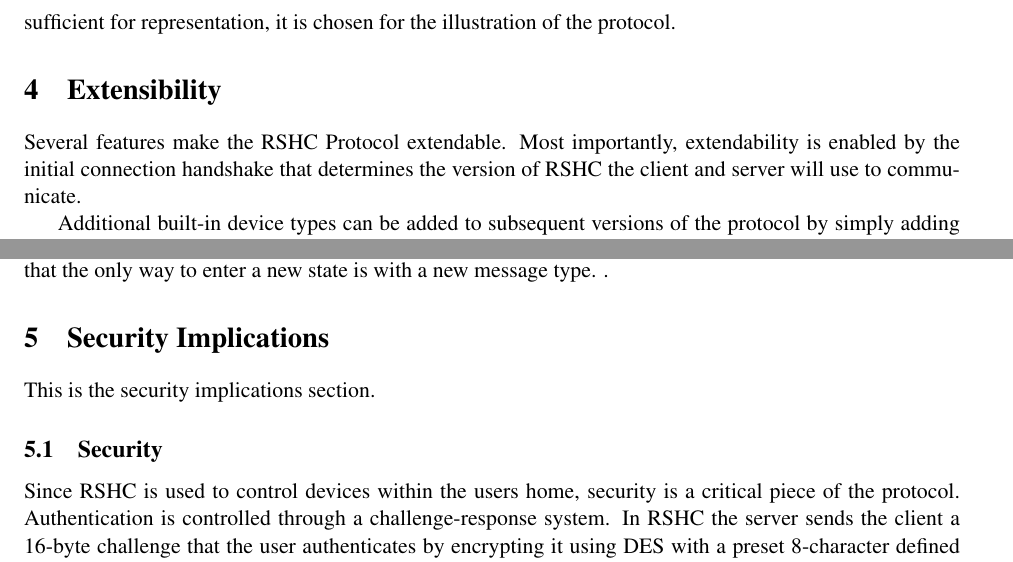
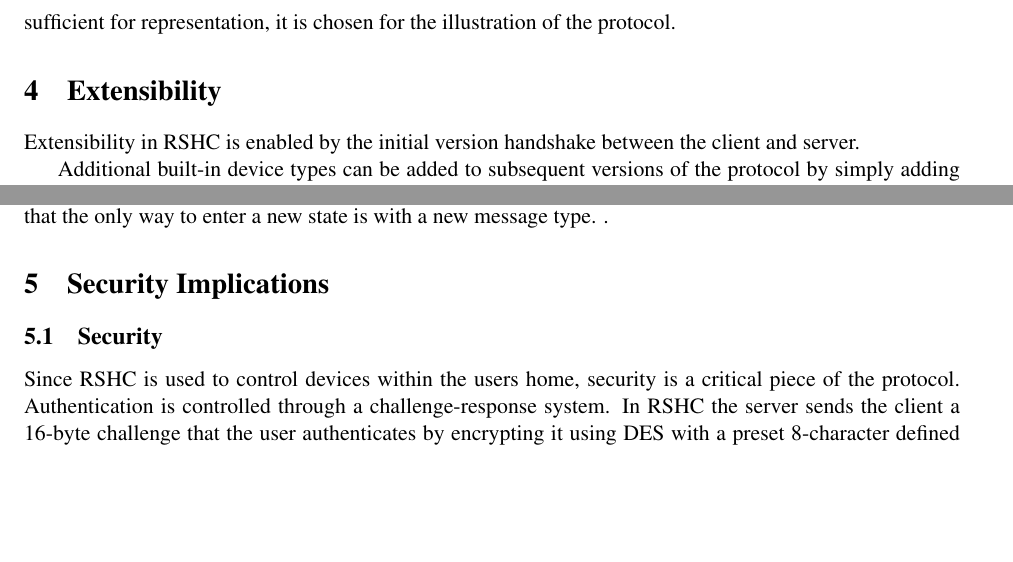
Before and after one commit to arielstolerman/drexel-cs544-spring13-group12-doc, a LaTeX problem sheet (assignment2/group12_paper2.tex, which reads assignment2/extensibility.tex, assignment2/security.tex): two parts of page 8 of 9 before the commit and two parts of page 8 of 8 after it, joined at a grey line, cut so that both start at the same text, the shorter picture padded with empty space. Compiled offline with pdfLaTeX.

Commit message:
minor updates

```diff
--- a/assignment2/extensibility.tex
+++ b/assignment2/extensibility.tex
@@ -1,7 +1,7 @@
 \section{Extensibility}
 \label{sec:extend}
 
-Several features make the RSHC Protocol extendable.  Most importantly, extendability is enabled by the initial connection handshake that determines the version of RSHC the client and server will use to communicate.
+Extensibility in RSHC is enabled by the initial version handshake between the client and server.
 
 Additional built-in device types can be added to subsequent versions of the protocol by simply adding additional built-in types to built-in array in the INIT state.
 
--- a/assignment2/security.tex
+++ b/assignment2/security.tex
@@ -1,7 +1,5 @@
 \section{Security Implications}
 \label{sec:security}
-
-This is the security implications section.
 
 \subsection{Security}
 \label{sec:security:sec}
```
